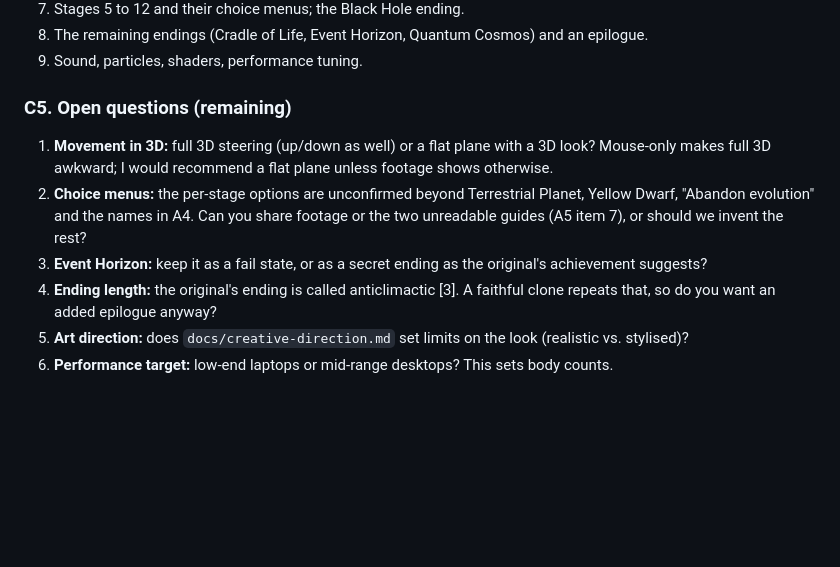
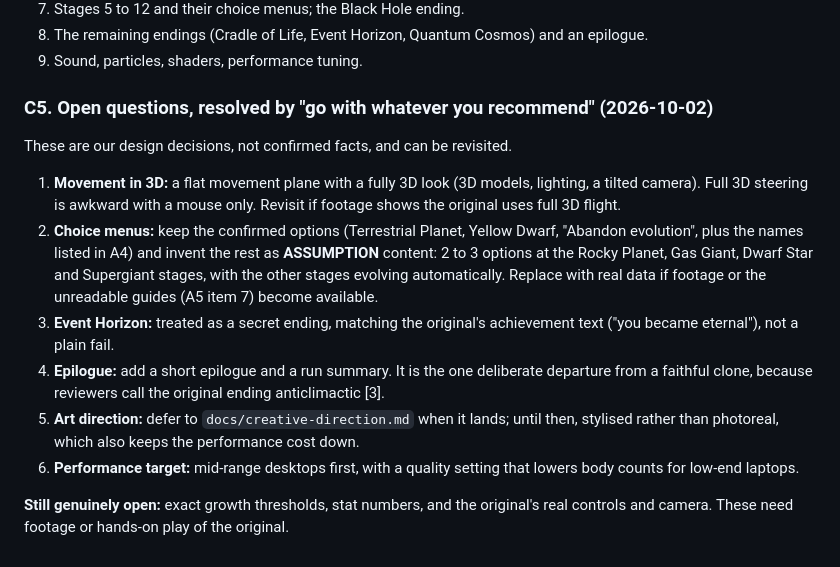
Before and after one commit to EOSHunter/orbit-the-game, a Markdown page: docs/game-design.md, the part around the change. GitHub-like rendering; blank space fills up the shorter version.

Commit message:
orbit: Game Design Research

```diff
--- a/docs/game-design.md
+++ b/docs/game-design.md
@@ -167,10 +167,13 @@ Keyboard and gamepad support, touch and mobile, localisation (the original has 1
 8. The remaining endings (Cradle of Life, Event Horizon, Quantum Cosmos) and an epilogue.
 9. Sound, particles, shaders, performance tuning.
 
-### C5. Open questions (remaining)
-1. **Movement in 3D:** full 3D steering (up/down as well) or a flat plane with a 3D look? Mouse-only makes full 3D awkward; I would recommend a flat plane unless footage shows otherwise.
-2. **Choice menus:** the per-stage options are unconfirmed beyond Terrestrial Planet, Yellow Dwarf, "Abandon evolution" and the names in A4. Can you share footage or the two unreadable guides (A5 item 7), or should we invent the rest?
-3. **Event Horizon:** keep it as a fail state, or as a secret ending as the original's achievement suggests?
-4. **Ending length:** the original's ending is called anticlimactic [3]. A faithful clone repeats that, so do you want an added epilogue anyway?
-5. **Art direction:** does `docs/creative-direction.md` set limits on the look (realistic vs. stylised)?
-6. **Performance target:** low-end laptops or mid-range desktops? This sets body counts.
+### C5. Open questions, resolved by "go with whatever you recommend" (2026-10-02)
+These are our design decisions, not confirmed facts, and can be revisited.
+1. **Movement in 3D:** a flat movement plane with a fully 3D look (3D models, lighting, a tilted camera). Full 3D steering is awkward with a mouse only. Revisit if footage shows the original uses full 3D flight.
+2. **Choice menus:** keep the confirmed options (Terrestrial Planet, Yellow Dwarf, "Abandon evolution", plus the names listed in A4) and invent the rest as **ASSUMPTION** content: 2 to 3 options at the Rocky Planet, Gas Giant, Dwarf Star and Supergiant stages, with the other stages evolving automatically. Replace with real data if footage or the unreadable guides (A5 item 7) become available.
+3. **Event Horizon:** treated as a secret ending, matching the original's achievement text ("you became eternal"), not a plain fail.
+4. **Epilogue:** add a short epilogue and a run summary. It is the one deliberate departure from a faithful clone, because reviewers call the original ending anticlimactic [3].
+5. **Art direction:** defer to `docs/creative-direction.md` when it lands; until then, stylised rather than photoreal, which also keeps the performance cost down.
+6. **Performance target:** mid-range desktops first, with a quality setting that lowers body counts for low-end laptops.
+
+**Still genuinely open:** exact growth thresholds, stat numbers, and the original's real controls and camera. These need footage or hands-on play of the original.
```
